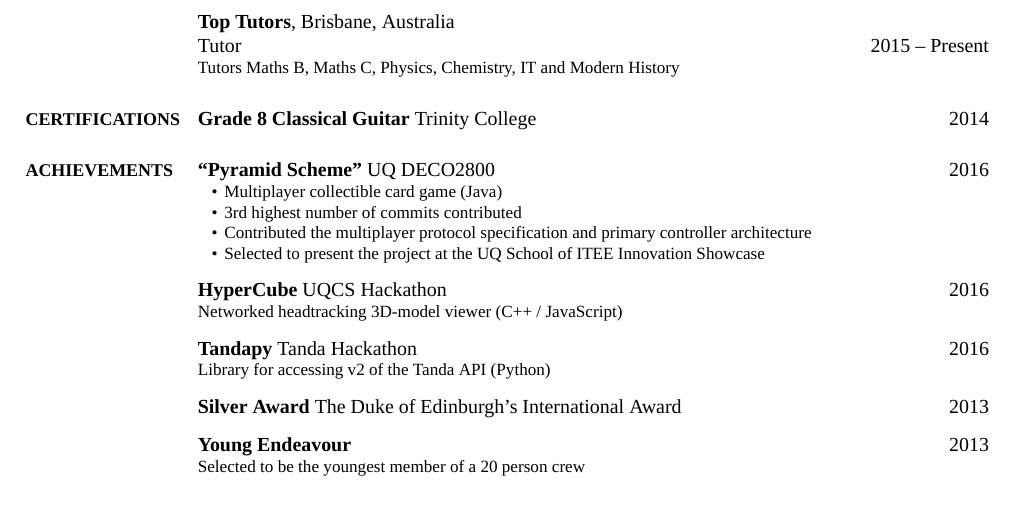
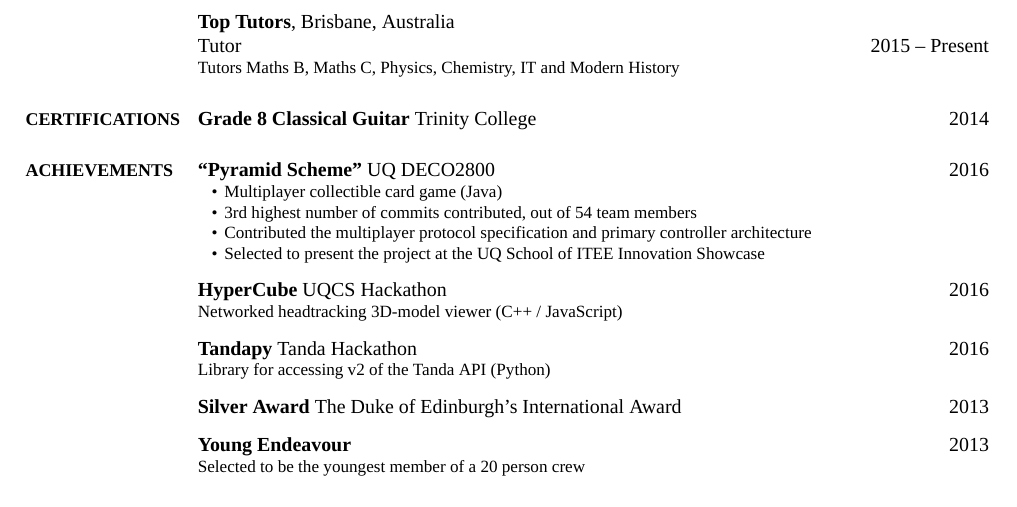
Before and after one commit to MaxwellBo/Resume, a LaTeX CV (CV.tex): part of the page, cut so that both start at the same text. The pictures show the PDF file CV.pdf that the author committed with the source.

Commit message:
Small edit

```diff
--- a/CV.tex
+++ b/CV.tex
@@ -245,7 +245,7 @@ Tutors Maths B, Maths C, Physics, Chemistry, IT and Modern History
 \href{https://github.com/UQdeco2800/deco2800-2016-pyramidscheme}{\textbf{``Pyramid Scheme"}} UQ DECO2800 \hfill \DatestampY{2016}
 \begin{detail}
 	\BulletItem Multiplayer collectible card game (Java)
-	\BulletItem 3rd highest number of commits contributed
+	\BulletItem 3rd highest number of commits contributed, out of 54 team members
 	\BulletItem Contributed the multiplayer protocol specification and primary controller architecture
 	\BulletItem Selected to present the project at the UQ School of ITEE Innovation Showcase
 \end{detail}
```
Also changed, not shown: CV.pdf.
